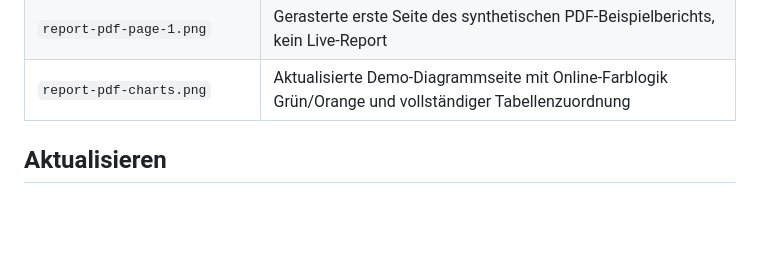
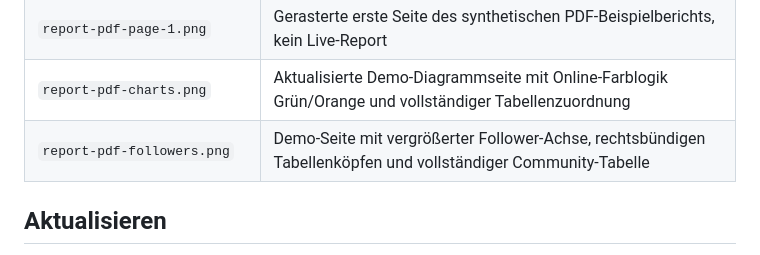
Before and after one commit to rstockm/fediwings, a Markdown page: docs/screenshots/README.md, the part around the change. Drawn GitHub-style; blank space fills up the shorter version.

```diff
--- a/docs/screenshots/README.md
+++ b/docs/screenshots/README.md
@@ -29,6 +29,7 @@ verwenden dagegen kontrollierte Testdaten.
 | `report-pdf-mobile.png` | Derselbe Exportdialog mit mobilem Direktdownload |
 | `report-pdf-page-1.png` | Gerasterte erste Seite des synthetischen PDF-Beispielberichts, kein Live-Report |
 | `report-pdf-charts.png` | Aktualisierte Demo-Diagrammseite mit Online-Farblogik Grün/Orange und vollständiger Tabellenzuordnung |
+| `report-pdf-followers.png` | Demo-Seite mit vergrößerter Follower-Achse, rechtsbündigen Tabellenköpfen und vollständiger Community-Tabelle |
 
 ## Aktualisieren
 
```
Also changed, not shown: README.md (+7 -1 lines), docs/pdf-export.md (+11 -1 lines), docs/screenshots/report-pdf-charts.png, docs/screenshots/report-pdf-followers.png (added), 15 other files.
